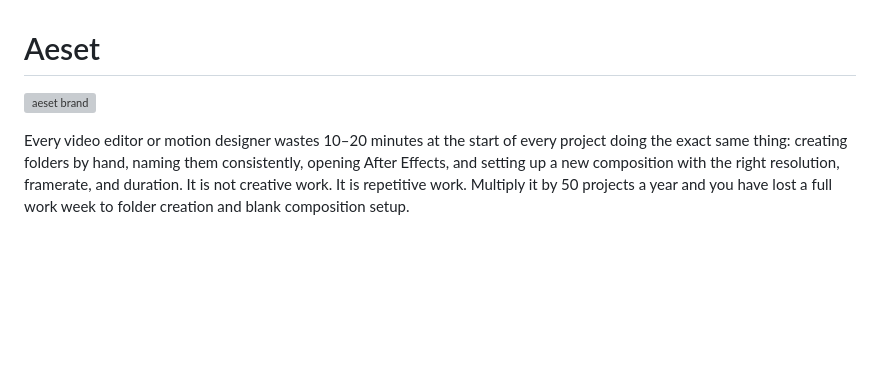
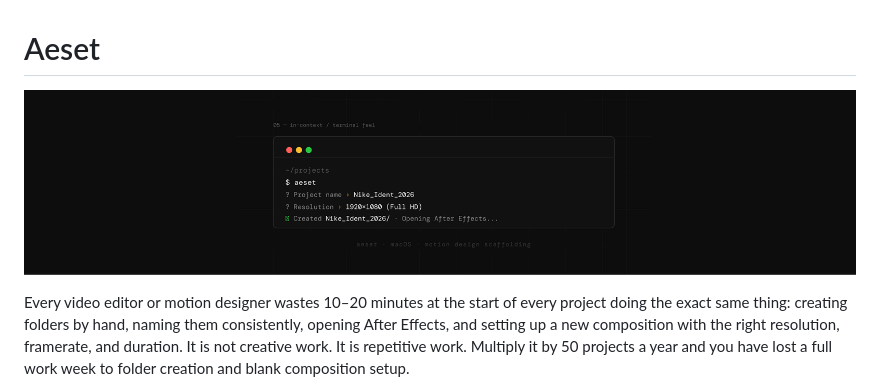
Before and after one commit to A7med7x7/Aeset, a Markdown page: README.md, the part around the change. GitHub-like rendering; pictures changed too: docs/images/terminal-feel.png (added); blank space fills up the shorter version; grey boxes are pictures that could not be loaded.

Commit message:
change header

```diff
--- a/README.md
+++ b/README.md
@@ -4,7 +4,7 @@
 
 </div>
 
-![aeset brand](https://raw.githubusercontent.com/A7med7x7/Aeset/main/docs/images/aeset.png)
+![aeset brand](https://raw.githubusercontent.com/A7med7x7/Aeset/main/docs/images/terminal-feel.png)
 
 Every video editor or motion designer wastes 10–20 minutes at the start of every project doing the exact same thing: creating folders by hand, naming them consistently, opening After Effects, and setting up a new composition with the right resolution, framerate, and duration. It is not creative work. It is repetitive work. Multiply it by 50 projects a year and you have lost a full work week to folder creation and blank composition setup.
 
```
